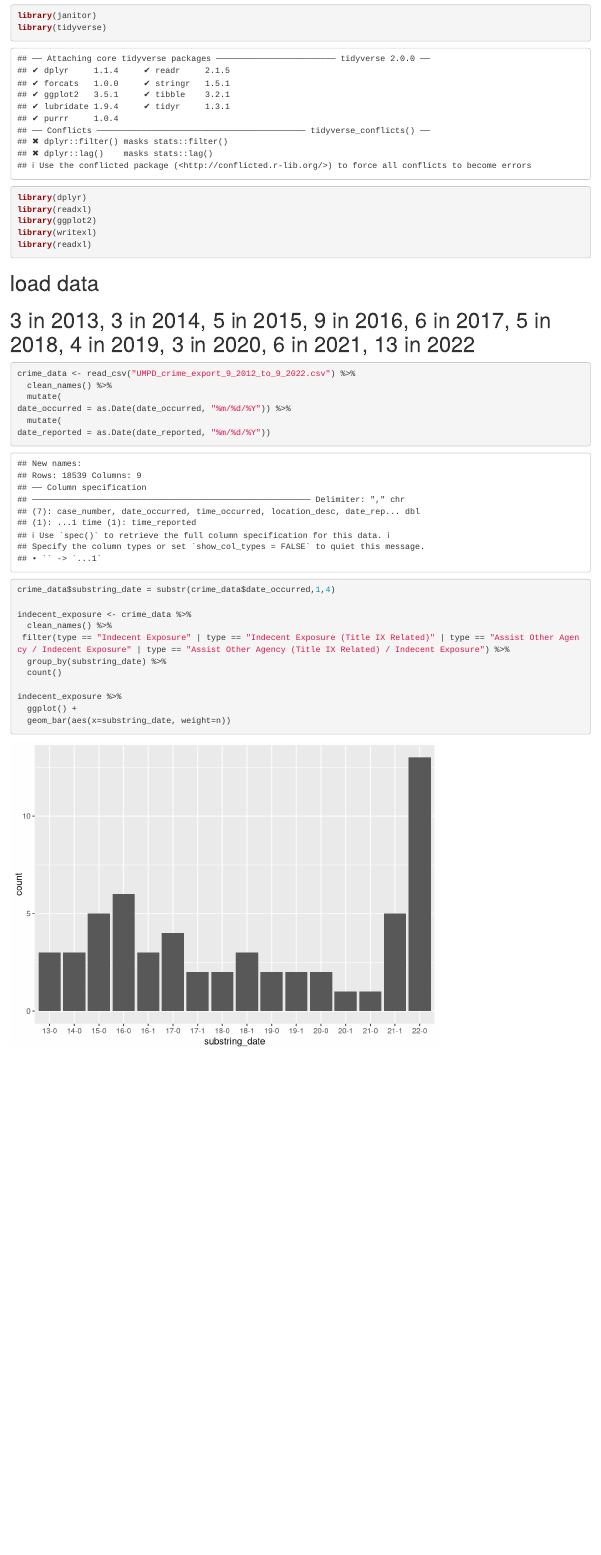
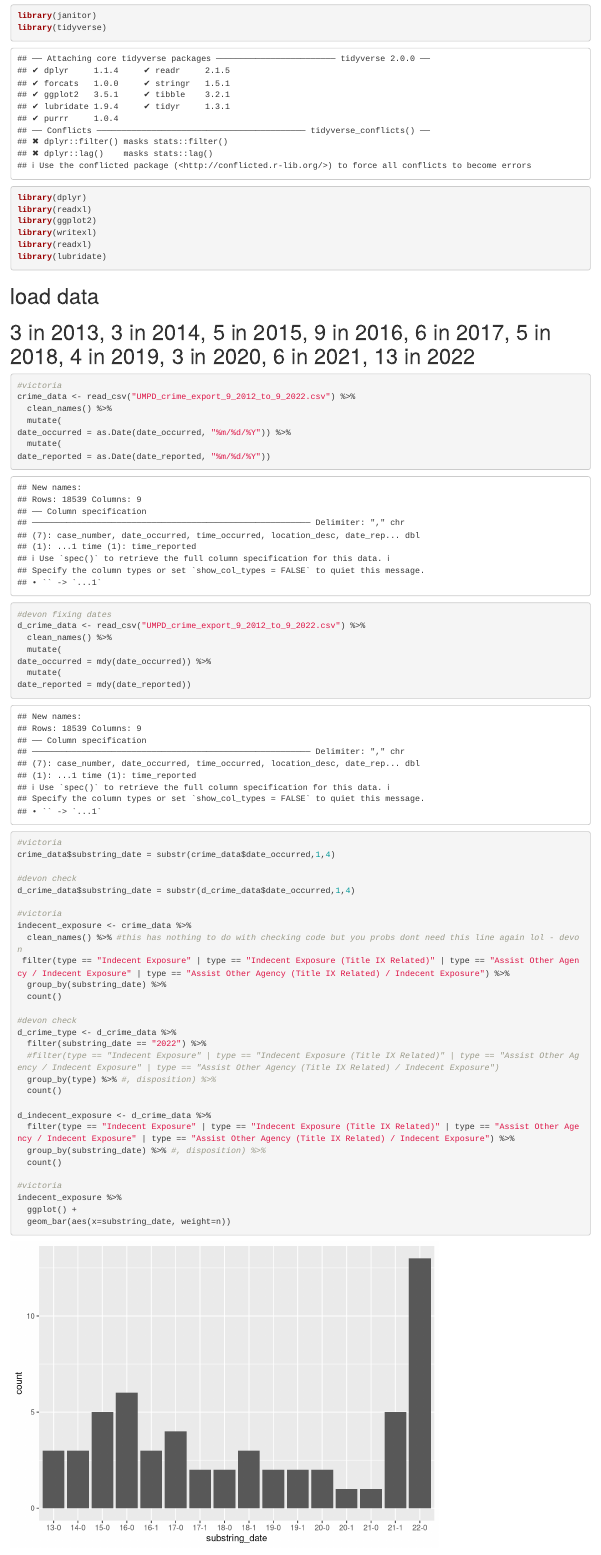
Before and after one commit to Vstavish/dbk_datadesk, an R Markdown document (crime_umpd/crime_10_years.Rmd): the page in a window 1100 px wide, from 180 px down. Rendered offline with R 4.5, knitr and Pandoc, with nearby package versions; column names are cleaned by a stand-in for the janitor package.

Commit message:
devon checkin code and such

````diff
--- a/crime_umpd/crime_10_years.Rmd
+++ b/crime_umpd/crime_10_years.Rmd
@@ -19,6 +19,7 @@ library(readxl)
 library(ggplot2)
 library(writexl)
 library(readxl)
+library(lubridate)
 
 ```
 
@@ -28,7 +29,7 @@ library(readxl)
 # 3 in 2013, 3 in 2014, 5 in 2015, 9 in 2016, 6 in 2017, 5 in 2018, 4 in 2019, 3 in 2020, 6 in 2021, 13 in 2022
 
 ```{r}
-
+#victoria
 crime_data <- read_csv("UMPD_crime_export_9_2012_to_9_2022.csv") %>%
   clean_names() %>%
   mutate(
@@ -36,14 +37,40 @@ date_occurred = as.Date(date_occurred, "%m/%d/%Y")) %>%
   mutate(
 date_reported = as.Date(date_reported, "%m/%d/%Y"))
 
+#devon fixing dates
+d_crime_data <- read_csv("UMPD_crime_export_9_2012_to_9_2022.csv") %>%
+  clean_names() %>%
+  mutate(
+date_occurred = mdy(date_occurred)) %>%
+  mutate(
+date_reported = mdy(date_reported))
+
+#victoria
 crime_data$substring_date = substr(crime_data$date_occurred,1,4)
 
+#devon check
+d_crime_data$substring_date = substr(d_crime_data$date_occurred,1,4)
+
+#victoria
 indecent_exposure <- crime_data %>%
-  clean_names() %>%
+  clean_names() %>% #this has nothing to do with checking code but you probs dont need this line again lol - devon
  filter(type == "Indecent Exposure" | type == "Indecent Exposure (Title IX Related)" | type == "Assist Other Agency / Indecent Exposure" | type == "Assist Other Agency (Title IX Related) / Indecent Exposure") %>%
   group_by(substring_date) %>%
   count()
 
+#devon check
+d_crime_type <- d_crime_data %>%
+  filter(substring_date == "2022") %>%
+  #filter(type == "Indecent Exposure" | type == "Indecent Exposure (Title IX Related)" | type == "Assist Other Agency / Indecent Exposure" | type == "Assist Other Agency (Title IX Related) / Indecent Exposure")
+  group_by(type) %>% #, disposition) %>%
+  count()
+
+d_indecent_exposure <- d_crime_data %>%
+  filter(type == "Indecent Exposure" | type == "Indecent Exposure (Title IX Related)" | type == "Assist Other Agency / Indecent Exposure" | type == "Assist Other Agency (Title IX Related) / Indecent Exposure") %>%
+  group_by(substring_date) %>% #, disposition) %>%
+  count()
+
+#victoria
 indecent_exposure %>%
   ggplot() +
   geom_bar(aes(x=substring_date, weight=n))
````
Also changed, not shown: crime_umpd/crime_10_years.Rmd (15 more changed lines), 1 other file.
